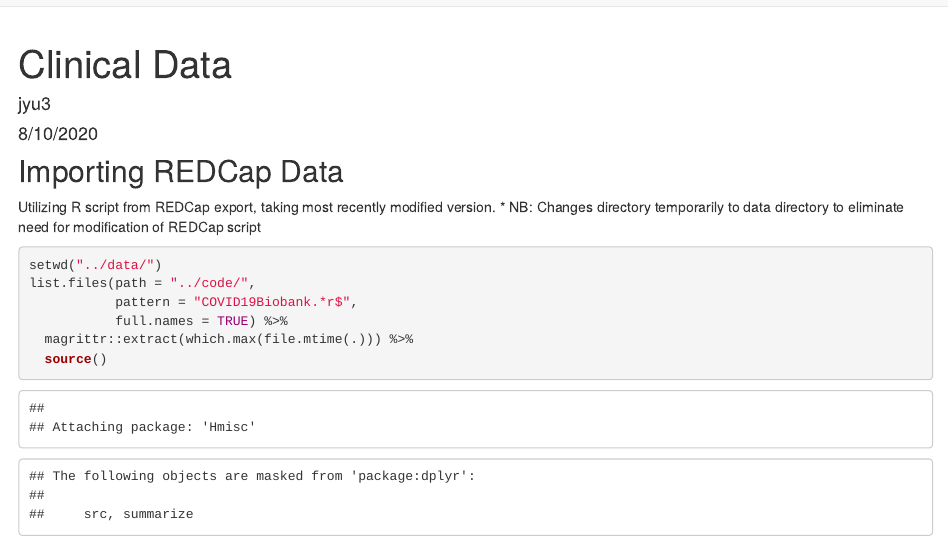
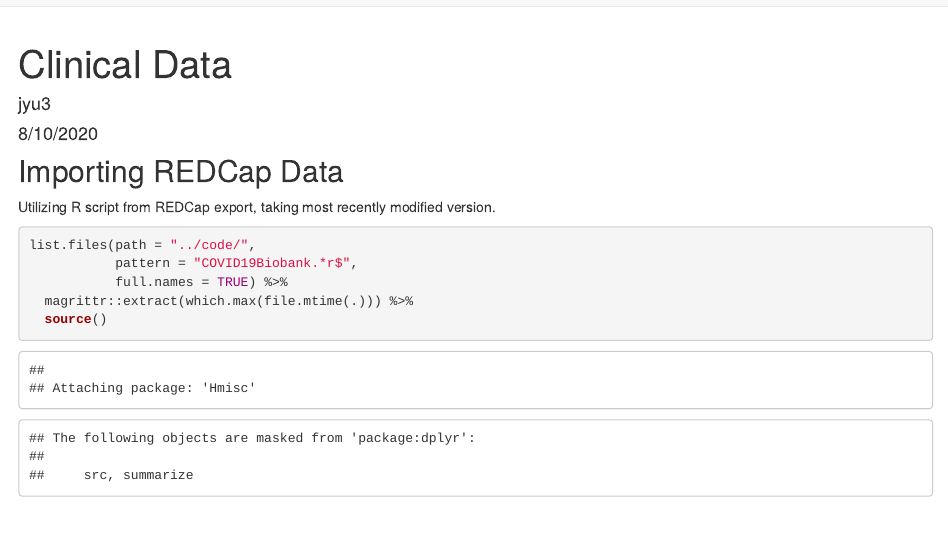
Before and after one commit to jovianyu/covid19biobank, an R Markdown document (analysis/clinicaldata.Rmd): the page in a window 1100 px wide, from its top. Rendered offline with R 4.5, knitr and Pandoc, with nearby package versions; some code elsewhere in the file could not run offline.

Commit message:
wflow_publish("analysis/*")

````diff
--- a/analysis/clinicaldata.Rmd
+++ b/analysis/clinicaldata.Rmd
@@ -14,10 +14,8 @@ library(tidyverse)
 ## Importing REDCap Data
 
 Utilizing R script from REDCap export, taking most recently modified version.
-* NB: Changes directory temporarily to data directory to eliminate need for modification of REDCap script
 
 ```{r redcap}
-setwd("../data/")
 list.files(path = "../code/",
            pattern = "COVID19Biobank.*r$",
            full.names = TRUE) %>%
````
